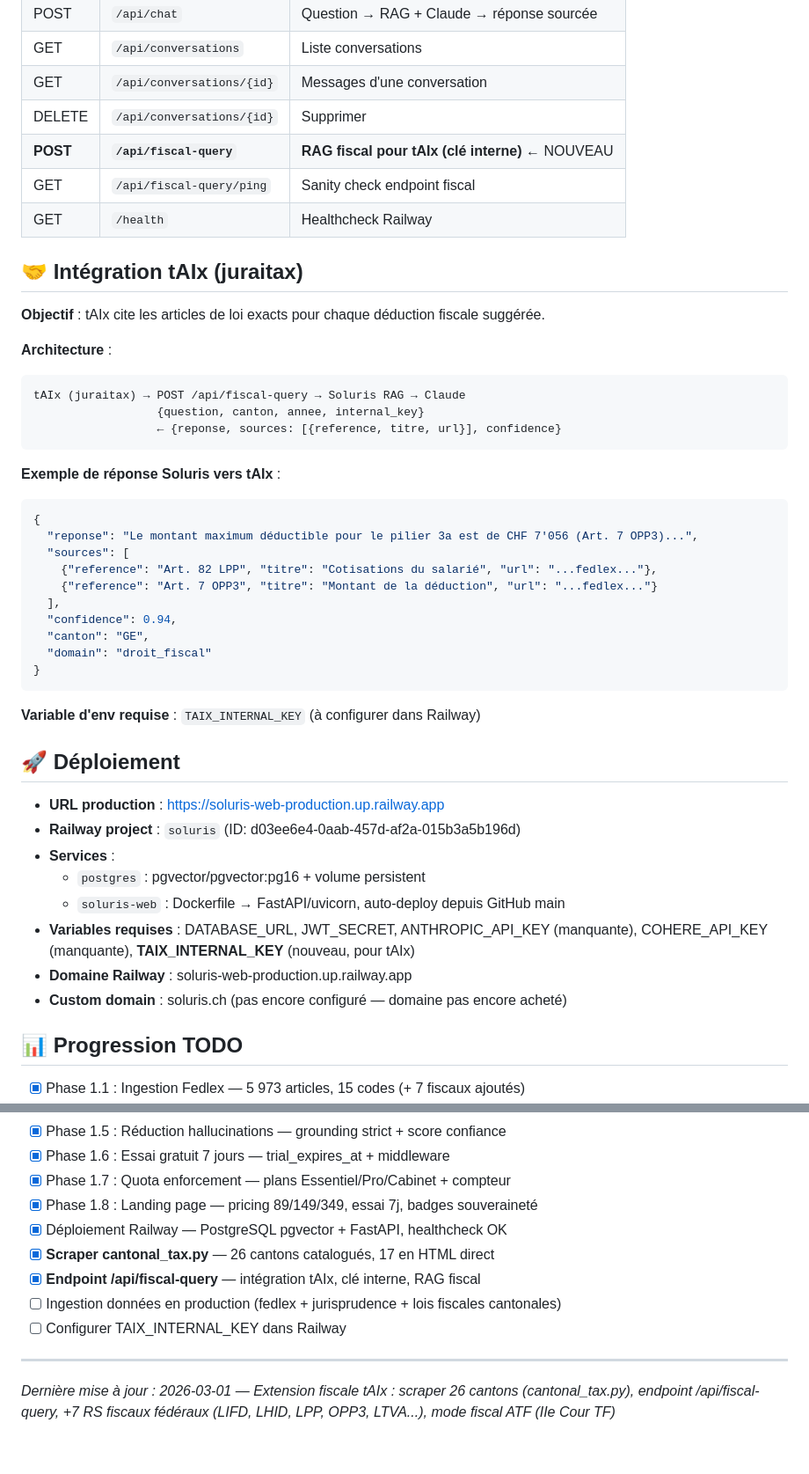
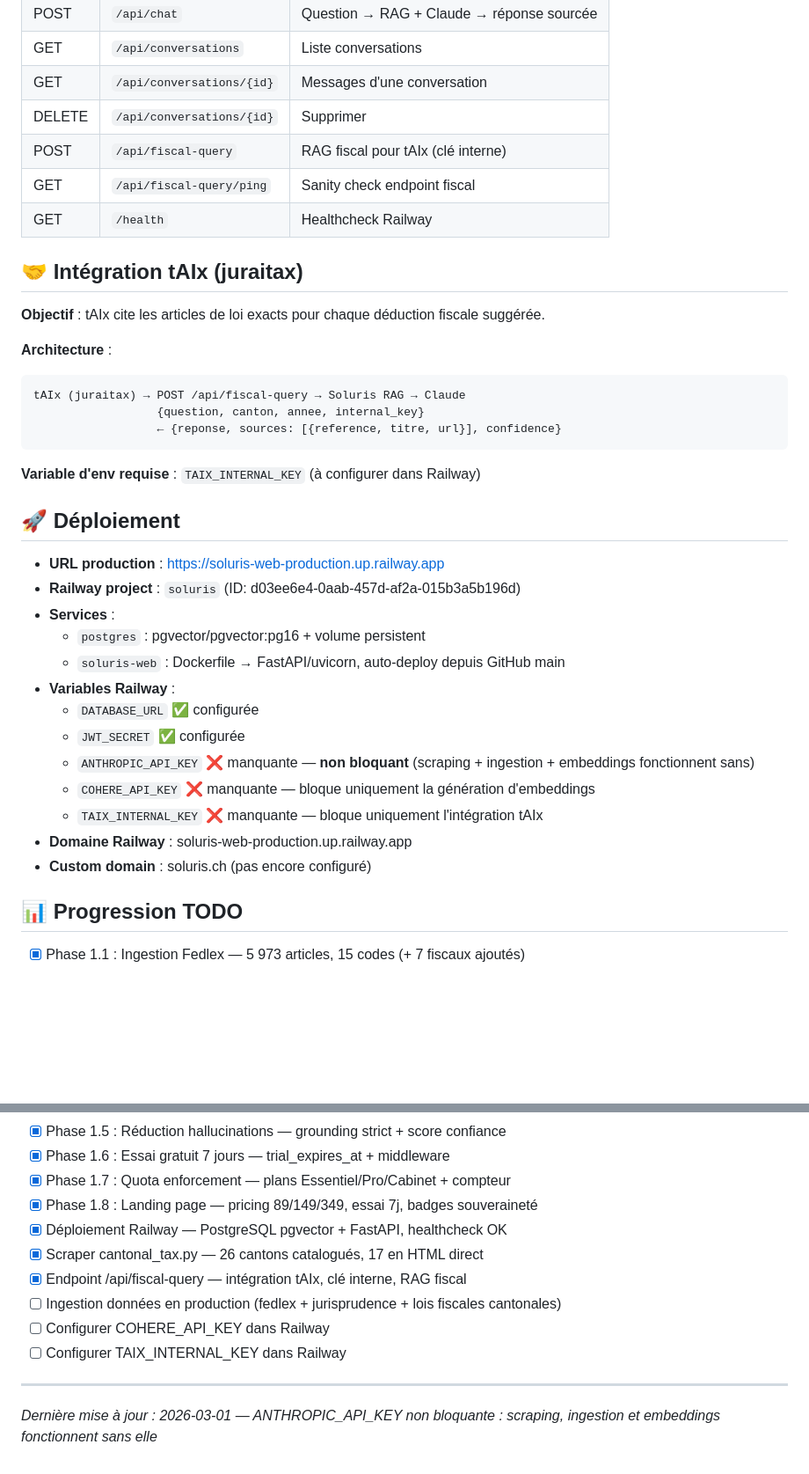
Before and after one commit to O-N-2950/soluris, a Markdown page: CONTEXT.md, 2 parts joined by grey strips. Shown at 88% size. GitHub-like rendering; blank space fills up the shorter version.

Commit message:
docs: ANTHROPIC_API_KEY non bloquante pour scraping/ingestion/embeddings

````diff
--- a/CONTEXT.md
+++ b/CONTEXT.md
@@ -109,7 +109,7 @@ soluris/
 | GET | `/api/conversations` | Liste conversations |
 | GET | `/api/conversations/{id}` | Messages d'une conversation |
 | DELETE | `/api/conversations/{id}` | Supprimer |
-| **POST** | **`/api/fiscal-query`** | **RAG fiscal pour tAIx (clé interne)** ← NOUVEAU |
+| POST | `/api/fiscal-query` | RAG fiscal pour tAIx (clé interne) |
 | GET | `/api/fiscal-query/ping` | Sanity check endpoint fiscal |
 | GET | `/health` | Healthcheck Railway |
 
@@ -124,20 +124,6 @@ tAIx (juraitax) → POST /api/fiscal-query → Soluris RAG → Claude
                   ← {reponse, sources: [{reference, titre, url}], confidence}
 ```
 
-**Exemple de réponse Soluris vers tAIx** :
-```json
-{
-  "reponse": "Le montant maximum déductible pour le pilier 3a est de CHF 7'056 (Art. 7 OPP3)...",
-  "sources": [
-    {"reference": "Art. 82 LPP", "titre": "Cotisations du salarié", "url": "...fedlex..."},
-    {"reference": "Art. 7 OPP3", "titre": "Montant de la déduction", "url": "...fedlex..."}
-  ],
-  "confidence": 0.94,
-  "canton": "GE",
-  "domain": "droit_fiscal"
-}
-```
-
 **Variable d'env requise** : `TAIX_INTERNAL_KEY` (à configurer dans Railway)
 
 ## 🚀 Déploiement
@@ -147,9 +133,14 @@ tAIx (juraitax) → POST /api/fiscal-query → Soluris RAG → Claude
 - **Services** :
   - `postgres` : pgvector/pgvector:pg16 + volume persistent
   - `soluris-web` : Dockerfile → FastAPI/uvicorn, auto-deploy depuis GitHub main
-- **Variables requises** : DATABASE_URL, JWT_SECRET, ANTHROPIC_API_KEY (manquante), COHERE_API_KEY (manquante), **TAIX_INTERNAL_KEY** (nouveau, pour tAIx)
+- **Variables Railway** :
+  - `DATABASE_URL` ✅ configurée
+  - `JWT_SECRET` ✅ configurée
+  - `ANTHROPIC_API_KEY` ❌ manquante — **non bloquant** (scraping + ingestion + embeddings fonctionnent sans)
+  - `COHERE_API_KEY` ❌ manquante — bloque uniquement la génération d'embeddings
+  - `TAIX_INTERNAL_KEY` ❌ manquante — bloque uniquement l'intégration tAIx
 - **Domaine Railway** : soluris-web-production.up.railway.app
-- **Custom domain** : soluris.ch (pas encore configuré — domaine pas encore acheté)
+- **Custom domain** : soluris.ch (pas encore configuré)
 
 ## 📊 Progression TODO
 
@@ -162,10 +153,11 @@ tAIx (juraitax) → POST /api/fiscal-query → Soluris RAG → Claude
 - [x] Phase 1.7 : Quota enforcement — plans Essentiel/Pro/Cabinet + compteur
 - [x] Phase 1.8 : Landing page — pricing 89/149/349, essai 7j, badges souveraineté
 - [x] Déploiement Railway — PostgreSQL pgvector + FastAPI, healthcheck OK
-- [x] **Scraper cantonal_tax.py** — 26 cantons catalogués, 17 en HTML direct
-- [x] **Endpoint /api/fiscal-query** — intégration tAIx, clé interne, RAG fiscal
+- [x] Scraper cantonal_tax.py — 26 cantons catalogués, 17 en HTML direct
+- [x] Endpoint /api/fiscal-query — intégration tAIx, clé interne, RAG fiscal
 - [ ] Ingestion données en production (fedlex + jurisprudence + lois fiscales cantonales)
+- [ ] Configurer COHERE_API_KEY dans Railway
 - [ ] Configurer TAIX_INTERNAL_KEY dans Railway
 
 ---
-*Dernière mise à jour : 2026-03-01 — Extension fiscale tAIx : scraper 26 cantons (cantonal_tax.py), endpoint /api/fiscal-query, +7 RS fiscaux fédéraux (LIFD, LHID, LPP, OPP3, LTVA...), mode fiscal ATF (IIe Cour TF)*
+*Dernière mise à jour : 2026-03-01 — ANTHROPIC_API_KEY non bloquante : scraping, ingestion et embeddings fonctionnent sans elle*
````
Also changed, not shown: other parts of CONTEXT.md (+2 -2 lines).
